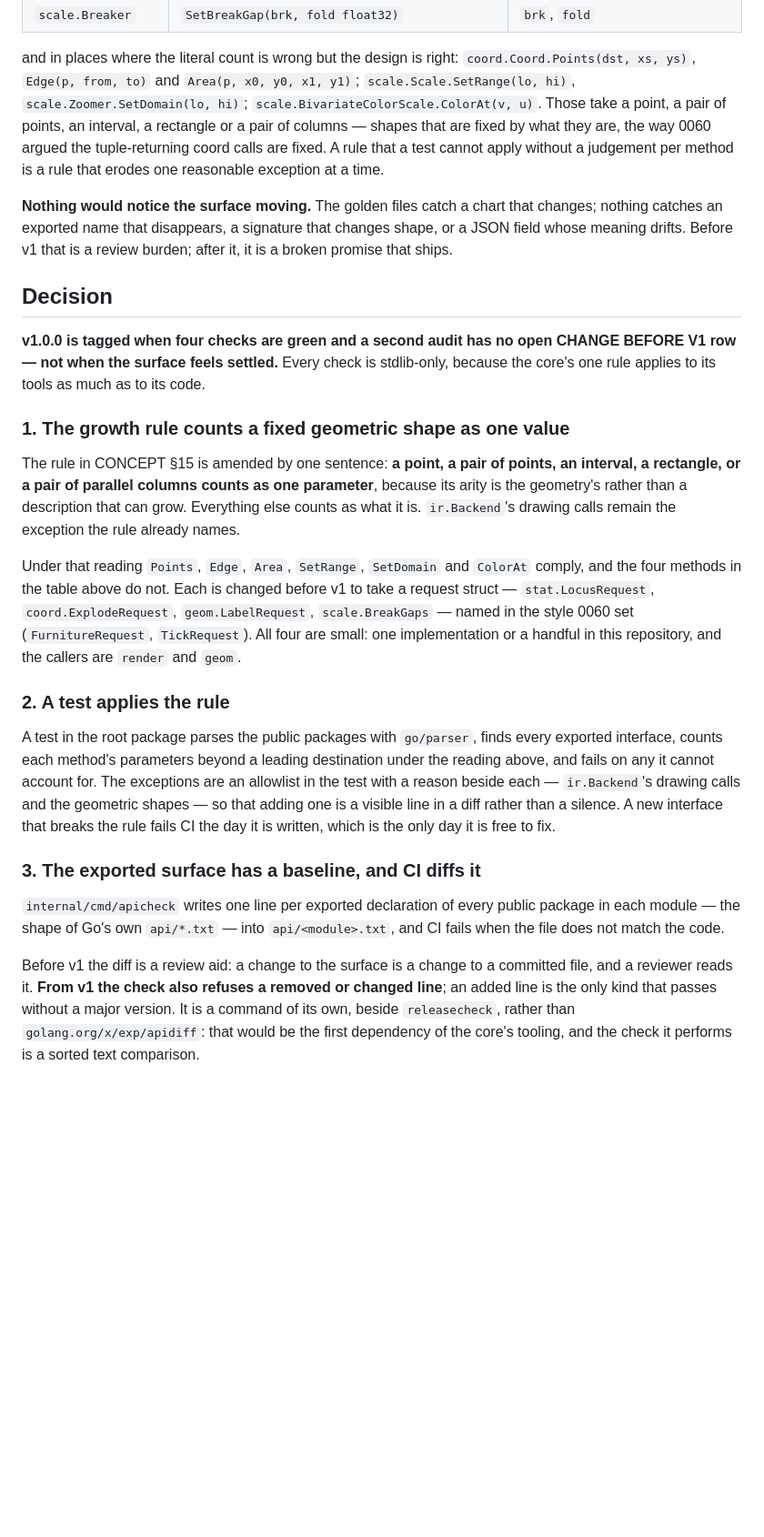
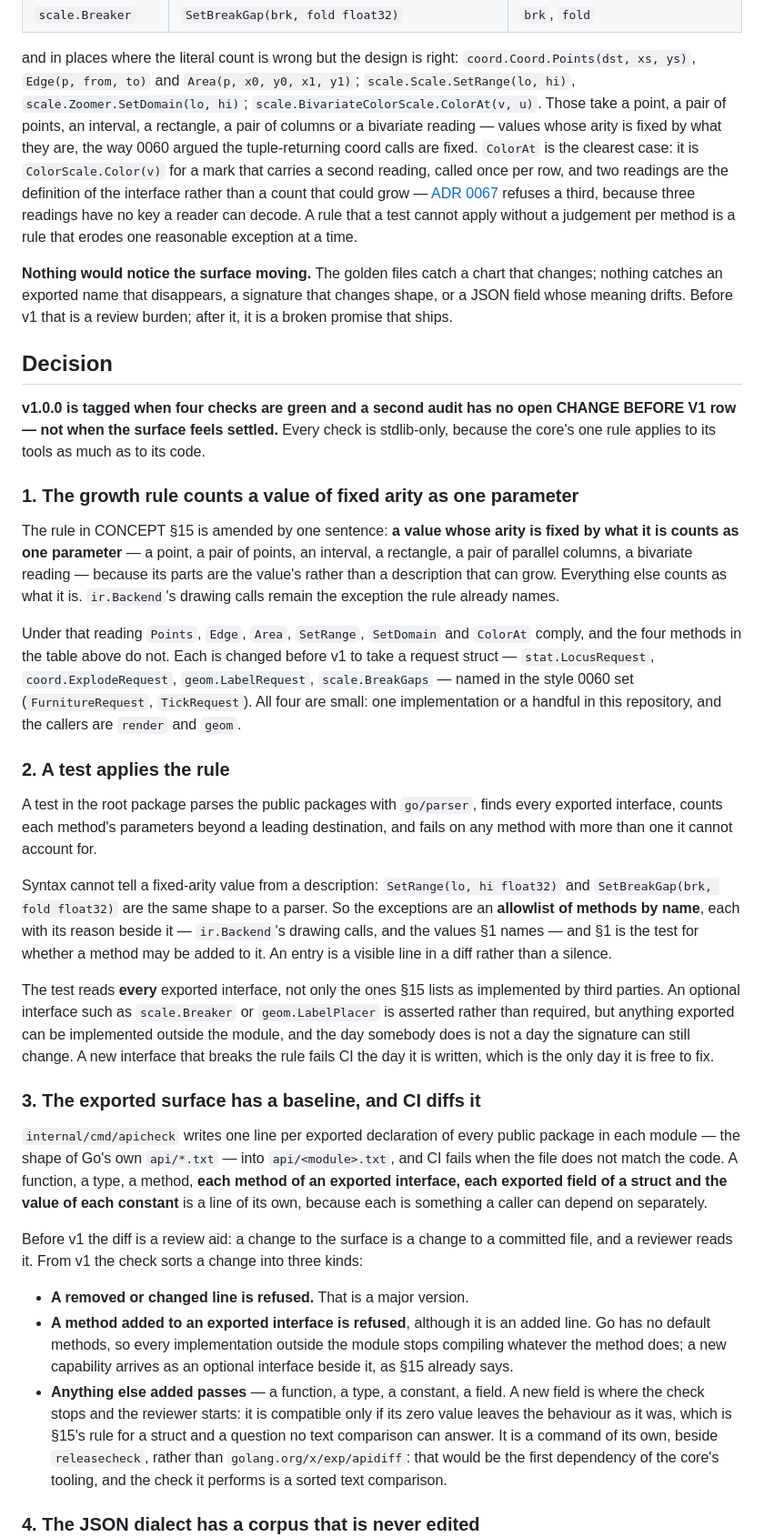
Before and after one commit to timzifer/figure, a Markdown page: docs/adr/0084-what-v1-promises.md, the part around one of its changes. Shown at 91% size. GitHub-like rendering; blank space fills up the shorter version.

Commit message:
docs: ADR 0084 refuses a method added to an interface, and names ColorAt
Review of the proposal. The baseline check let every added line through
after v1, which is the one addition that breaks every outside
implementation; it now refuses a method added to an exported interface
and leaves a new field to the reviewer's zero-value question. The
exception to the growth rule is a value of fixed arity rather than a
geometric shape, which is what ColorAt's bivariate reading is. The test
is said to be an allowlist by name and to read every exported interface,
the corpus pins documents rather than pixels, and the Go floor is out of
scope.

Co-Authored-By: Claude Opus 5.5 (1M context) <noreply@anthropic.com>

```diff
--- a/docs/adr/0084-what-v1-promises.md
+++ b/docs/adr/0084-what-v1-promises.md
@@ -44,9 +44,14 @@ and in places where the literal count is wrong but the design is right:
 `coord.Coord.Points(dst, xs, ys)`, `Edge(p, from, to)` and
 `Area(p, x0, y0, x1, y1)`; `scale.Scale.SetRange(lo, hi)`,
 `scale.Zoomer.SetDomain(lo, hi)`; `scale.BivariateColorScale.ColorAt(v, u)`.
-Those take a point, a pair of points, an interval, a rectangle or a pair of
-columns — shapes that are fixed by what they are, the way 0060 argued the
-tuple-returning coord calls are fixed. A rule that a test cannot apply without
+Those take a point, a pair of points, an interval, a rectangle, a pair of
+columns or a bivariate reading — values whose arity is fixed by what they are,
+the way 0060 argued the tuple-returning coord calls are fixed. `ColorAt` is the
+clearest case: it is `ColorScale.Color(v)` for a mark that carries a second
+reading, called once per row, and two readings are the definition of the
+interface rather than a count that could grow —
+[ADR 0067](0067-a-bivariate-colour-channel.md) refuses a third, because three
+readings have no key a reader can decode. A rule that a test cannot apply without
 a judgement per method is a rule that erodes one reasonable exception at a
 time.
 
@@ -62,12 +67,13 @@ CHANGE BEFORE V1 row — not when the surface feels settled.** Every check is
 stdlib-only, because the core's one rule applies to its tools as much as to its
 code.
 
-### 1. The growth rule counts a fixed geometric shape as one value
+### 1. The growth rule counts a value of fixed arity as one parameter
 
-The rule in CONCEPT §15 is amended by one sentence: **a point, a pair of points,
-an interval, a rectangle, or a pair of parallel columns counts as one
-parameter**, because its arity is the geometry's rather than a description that
-can grow. Everything else counts as what it is. `ir.Backend`'s drawing calls
+The rule in CONCEPT §15 is amended by one sentence: **a value whose arity is
+fixed by what it is counts as one parameter** — a point, a pair of points, an
+interval, a rectangle, a pair of parallel columns, a bivariate reading — because
+its parts are the value's rather than a description that can grow. Everything
+else counts as what it is. `ir.Backend`'s drawing calls
 remain the exception the rule already names.
 
 Under that reading `Points`, `Edge`, `Area`, `SetRange`, `SetDomain` and
@@ -82,22 +88,44 @@ and `geom`.
 
 A test in the root package parses the public packages with `go/parser`, finds
 every exported interface, counts each method's parameters beyond a leading
-destination under the reading above, and fails on any it cannot account for.
-The exceptions are an allowlist in the test with a reason beside each —
-`ir.Backend`'s drawing calls and the geometric shapes — so that adding one is a
-visible line in a diff rather than a silence. A new interface that breaks the
+destination, and fails on any method with more than one it cannot account for.
+
+Syntax cannot tell a fixed-arity value from a description: `SetRange(lo, hi
+float32)` and `SetBreakGap(brk, fold float32)` are the same shape to a parser.
+So the exceptions are an **allowlist of methods by name**, each with its reason
+beside it — `ir.Backend`'s drawing calls, and the values §1 names — and §1 is
+the test for whether a method may be added to it. An entry is a visible line in
+a diff rather than a silence.
+
+The test reads **every** exported interface, not only the ones §15 lists as
+implemented by third parties. An optional interface such as `scale.Breaker` or
+`geom.LabelPlacer` is asserted rather than required, but anything exported can
+be implemented outside the module, and the day somebody does is not a day the
+signature can still change. A new interface that breaks the
 rule fails CI the day it is written, which is the only day it is free to fix.
 
 ### 3. The exported surface has a baseline, and CI diffs it
 
 `internal/cmd/apicheck` writes one line per exported declaration of every
 public package in each module — the shape of Go's own `api/*.txt` — into
-`api/<module>.txt`, and CI fails when the file does not match the code.
+`api/<module>.txt`, and CI fails when the file does not match the code. A
+function, a type, a method, **each method of an exported interface, each
+exported field of a struct and the value of each constant** is a line of its
+own, because each is something a caller can depend on separately.
 
 Before v1 the diff is a review aid: a change to the surface is a change to a
-committed file, and a reviewer reads it. **From v1 the check also refuses a
-removed or changed line**; an added line is the only kind that passes without a
-major version. It is a command of its own, beside `releasecheck`, rather than
+committed file, and a reviewer reads it. From v1 the check sorts a change into
+three kinds:
+
+- **A removed or changed line is refused.** That is a major version.
+- **A method added to an exported interface is refused**, although it is an
+  added line. Go has no default methods, so every implementation outside the
+  module stops compiling whatever the method does; a new capability arrives as
+  an optional interface beside it, as §15 already says.
+- **Anything else added passes** — a function, a type, a constant, a field. A
+  new field is where the check stops and the reviewer starts: it is compatible
+  only if its zero value leaves the behaviour as it was, which is §15's rule for
+  a struct and a question no text comparison can answer. It is a command of its own, beside `releasecheck`, rather than
 `golang.org/x/exp/apidiff`: that would be the first dependency of the core's
 tooling, and the check it performs is a sorted text comparison.
 
```
Also changed, not shown: other parts of docs/adr/0084-what-v1-promises.md (+22 -8 lines).
